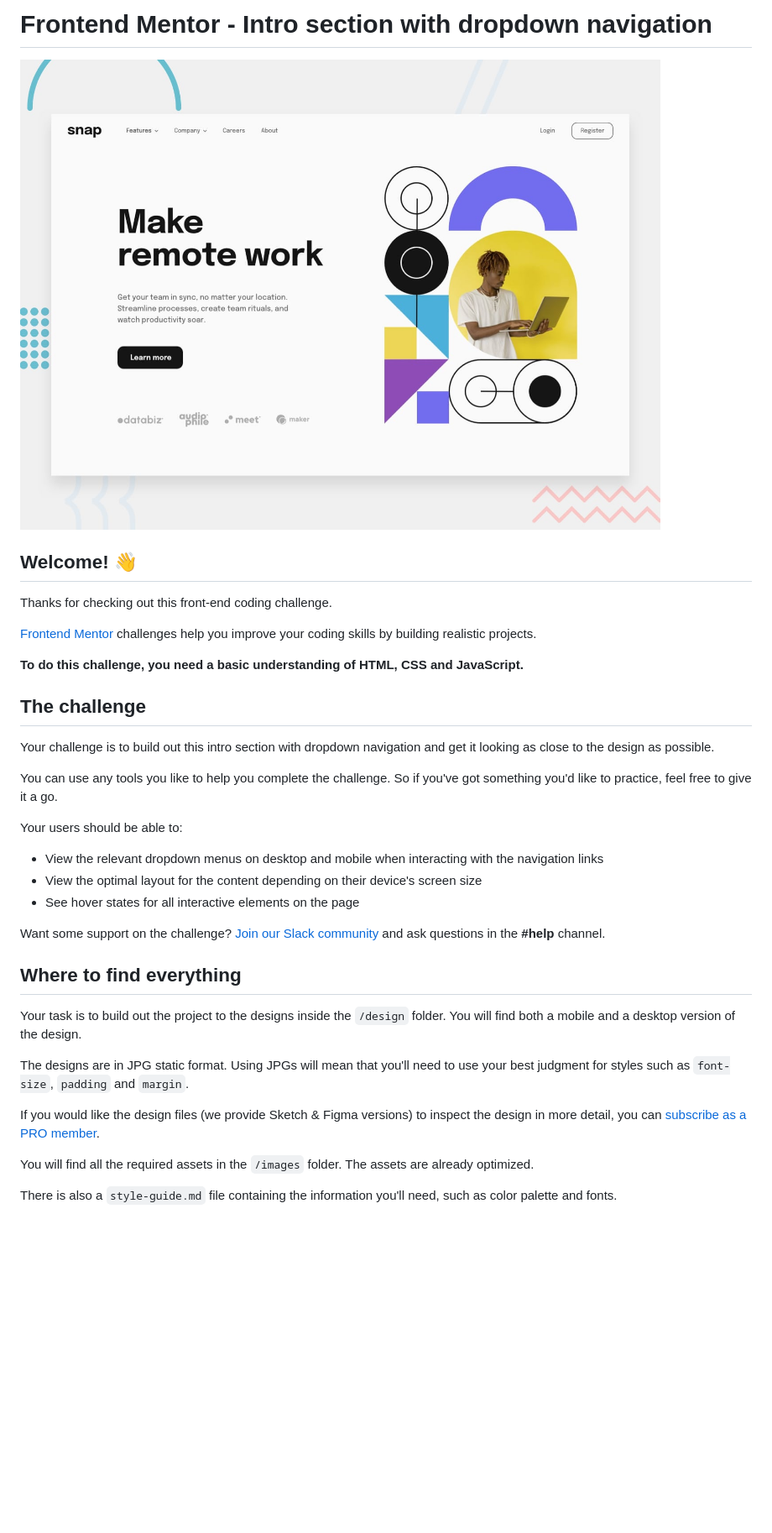
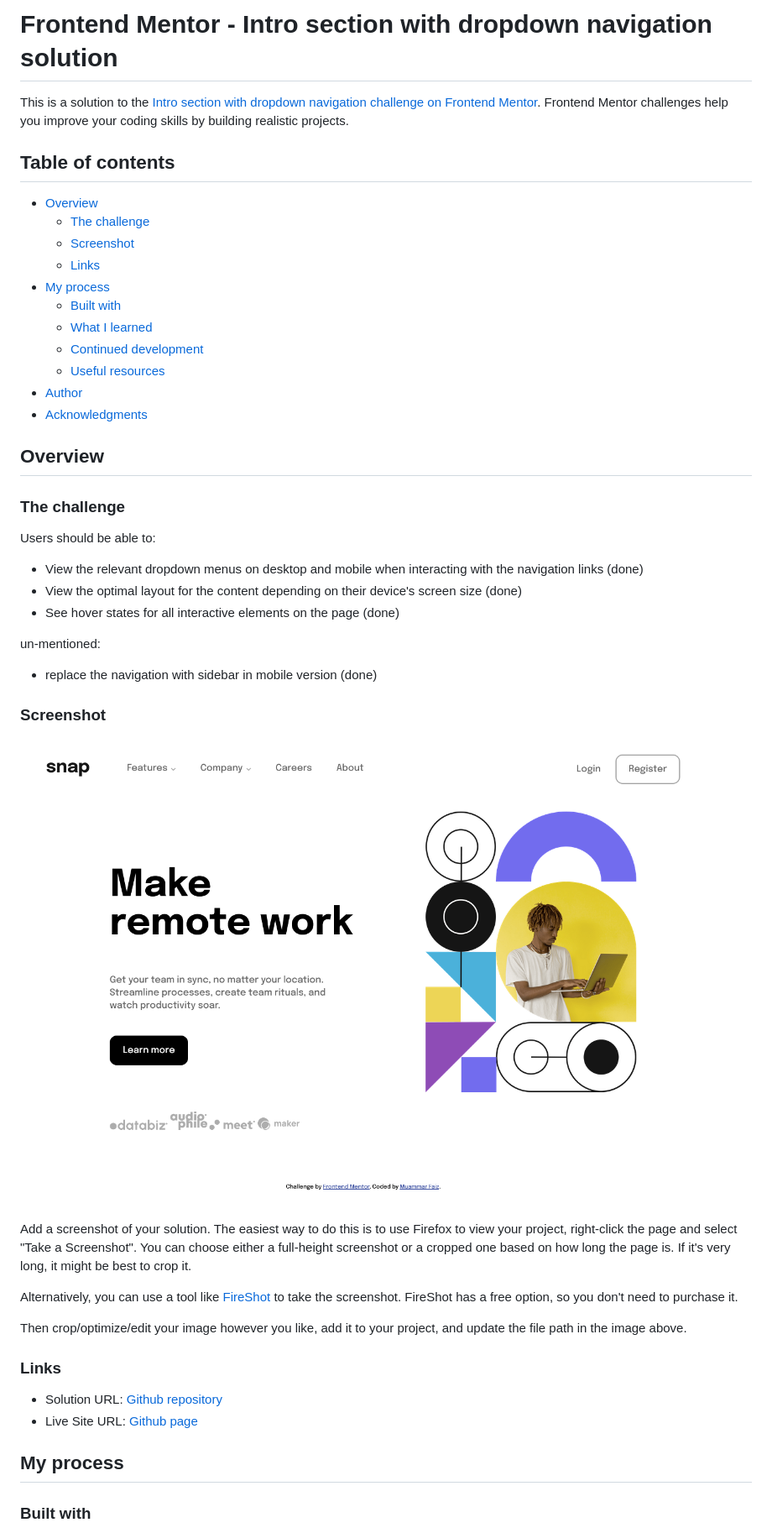
Before and after one commit to muammarFaiz/frontendmentor_introSectionDropdownSidebar, a Markdown page: README.md, the part around the change printed below. Shown: that part at 84% size. Rendered like a GitHub page; pictures changed too: SS_desktop.png (added); blank space fills up the shorter version.

```diff
--- a/README.md
+++ b/README.md
@@ -1,38 +1,50 @@
-# Frontend Mentor - Intro section with dropdown navigation
+# Frontend Mentor - Intro section with dropdown navigation solution
 
-![Design preview for the Intro section with dropdown navigation coding challenge](./design/desktop-preview.jpg)
+This is a solution to the [Intro section with dropdown navigation challenge on Frontend Mentor](https://www.frontendmentor.io/challenges/intro-section-with-dropdown-navigation-ryaPetHE5). Frontend Mentor challenges help you improve your coding skills by building realistic projects.
 
-## Welcome! 👋
+## Table of contents
 
-Thanks for checking out this front-end coding challenge.
+- [Overview](#overview)
+  - [The challenge](#the-challenge)
+  - [Screenshot](#screenshot)
+  - [Links](#links)
+- [My process](#my-process)
+  - [Built with](#built-with)
+  - [What I learned](#what-i-learned)
+  - [Continued development](#continued-development)
+  - [Useful resources](#useful-resources)
+- [Author](#author)
+- [Acknowledgments](#acknowledgments)
 
-[Frontend Mentor](https://www.frontendmentor.io) challenges help you improve your coding skills by building realistic projects.
+## Overview
 
-**To do this challenge, you need a basic understanding of HTML, CSS and JavaScript.**
+### The challenge
 
-## The challenge
+Users should be able to:
 
-Your challenge is to build out this intro section with dropdown navigation and get it looking as close to the design as possible.
+- View the relevant dropdown menus on desktop and mobile when interacting with the navigation links (done)
+- View the optimal layout for the content depending on their device's screen size (done)
+- See hover states for all interactive elements on the page (done)
 
-You can use any tools you like to help you complete the challenge. So if you've got something you'd like to practice, feel free to give it a go.
+un-mentioned:
+- replace the navigation with sidebar in mobile version (done)
 
-Your users should be able to:
+### Screenshot
 
-- View the relevant dropdown menus on desktop and mobile when interacting with the navigation links
-- View the optimal layout for the content depending on their device's screen size
-- See hover states for all interactive elements on the page
+![the screenshot](./SS_desktop.png)
 
-Want some support on the challenge? [Join our Slack community](https://www.frontendmentor.io/slack) and ask questions in the **#help** channel.
+Add a screenshot of your solution. The easiest way to do this is to use Firefox to view your project, right-click the page and select "Take a Screenshot". You can choose either a full-height screenshot or a cropped one based on how long the page is. If it's very long, it might be best to crop it.
 
-## Where to find everything
+Alternatively, you can use a tool like [FireShot](https://getfireshot.com/) to take the screenshot. FireShot has a free option, so you don't need to purchase it.
 
-Your task is to build out the project to the designs inside the `/design` folder. You will find both a mobile and a desktop version of the design.
+Then crop/optimize/edit your image however you like, add it to your project, and update the file path in the image above.
 
-The designs are in JPG static format. Using JPGs will mean that you'll need to use your best judgment for styles such as `font-size`, `padding` and `margin`.
+### Links
 
-If you would like the design files (we provide Sketch & Figma versions) to inspect the design in more detail, you can [subscribe as a PRO member](https://www.frontendmentor.io/pro).
+- Solution URL: [Github repository](https://github.com/muammarFaiz/frontendmentor_introSectionDropdownSidebar)
+- Live Site URL: [Github page](https://muammarfaiz.github.io/frontendmentor_introSectionDropdownSidebar/)
 
-You will find all the required assets in the `/images` folder. The assets are already optimized.
+## My process
 
-There is also a `style-guide.md` file containing the information you'll need, such as color palette and fonts.
+### Built with
 
```
Also changed, not shown: other parts of README.md (+42 -45 lines), README-template.md (+19 -54 lines), README_old.md (added, +93 -0 lines).
